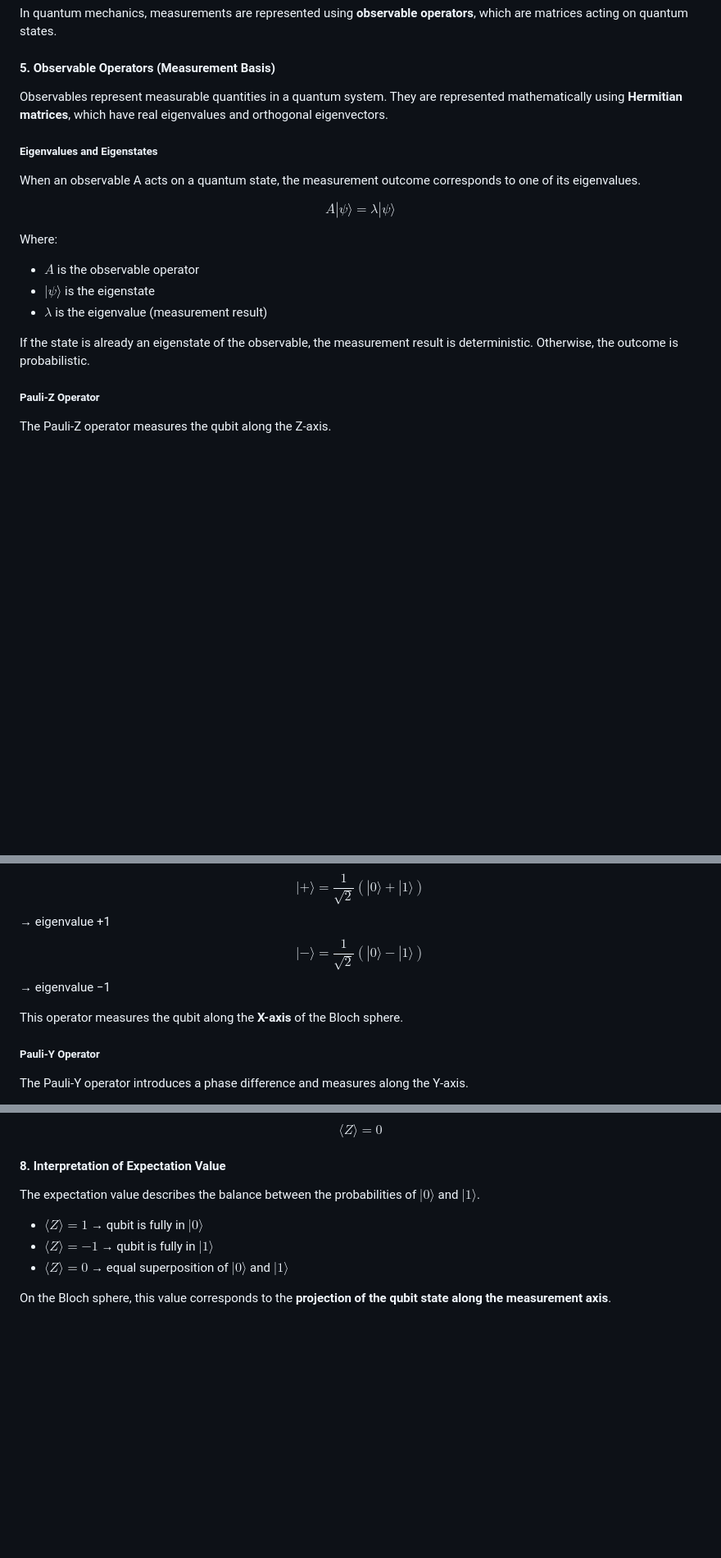
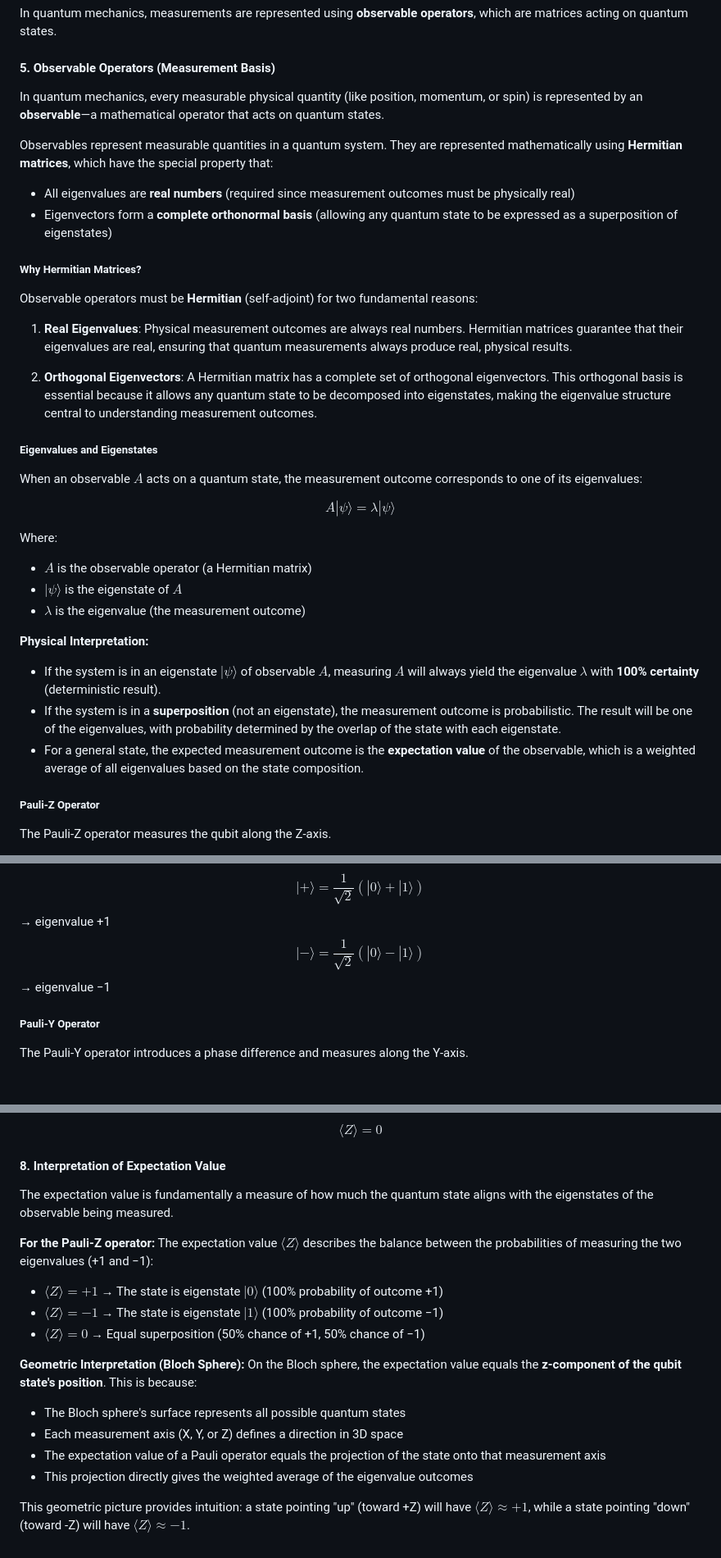
Before and after one commit to virtual-labs/exp-expectation-value-calculation-in-amrt, a Markdown page: experiment/theory.md, 3 parts joined by grey strips. Shown at 82% size. Rendered like a GitHub page; blank space fills up the shorter version.

Commit message:
documentation added

```diff
--- a/experiment/theory.md
+++ b/experiment/theory.md
@@ -63,21 +63,38 @@ In quantum mechanics, measurements are represented using **observable operators*
 
 #### 5. Observable Operators (Measurement Basis)
 
-Observables represent measurable quantities in a quantum system. They are represented mathematically using **Hermitian matrices**, which have real eigenvalues and orthogonal eigenvectors.
+In quantum mechanics, every measurable physical quantity (like position, momentum, or spin) is represented by an **observable**—a mathematical operator that acts on quantum states.
+
+Observables represent measurable quantities in a quantum system. They are represented mathematically using **Hermitian matrices**, which have the special property that:
+
+- All eigenvalues are **real numbers** (required since measurement outcomes must be physically real)
+- Eigenvectors form a **complete orthonormal basis** (allowing any quantum state to be expressed as a superposition of eigenstates)
+
+##### Why Hermitian Matrices?
+
+Observable operators must be **Hermitian** (self-adjoint) for two fundamental reasons:
+
+1. **Real Eigenvalues**: Physical measurement outcomes are always real numbers. Hermitian matrices guarantee that their eigenvalues are real, ensuring that quantum measurements always produce real, physical results.
+
+2. **Orthogonal Eigenvectors**: A Hermitian matrix has a complete set of orthogonal eigenvectors. This orthogonal basis is essential because it allows any quantum state to be decomposed into eigenstates, making the eigenvalue structure central to understanding measurement outcomes.
 
 ##### Eigenvalues and Eigenstates
 
-When an observable A acts on a quantum state, the measurement outcome corresponds to one of its eigenvalues.
+When an observable $A$ acts on a quantum state, the measurement outcome corresponds to one of its eigenvalues:
 
 $$A|\psi\rangle = \lambda|\psi\rangle$$
 
 Where:
 
-- $A$ is the observable operator
-- $|\psi\rangle$ is the eigenstate
-- $\lambda$ is the eigenvalue (measurement result)
+- $A$ is the observable operator (a Hermitian matrix)
+- $|\psi\rangle$ is the eigenstate of $A$
+- $\lambda$ is the eigenvalue (the measurement outcome)
 
-If the state is already an eigenstate of the observable, the measurement result is deterministic. Otherwise, the outcome is probabilistic.
+**Physical Interpretation:**
+
+- If the system is in an eigenstate $|\psi\rangle$ of observable $A$, measuring $A$ will always yield the eigenvalue $\lambda$ with **100% certainty** (deterministic result).
+- If the system is in a **superposition** (not an eigenstate), the measurement outcome is probabilistic. The result will be one of the eigenvalues, with probability determined by the overlap of the state with each eigenstate.
+- For a general state, the expected measurement outcome is the **expectation value** of the observable, which is a weighted average of all eigenvalues based on the state composition.
 
 ##### Pauli-Z Operator
 
@@ -107,8 +124,6 @@ Eigenstates:
 $$|+\rangle = \frac{1}{\sqrt{2}}(|0\rangle + |1\rangle)$$ → eigenvalue +1
 $$|-\rangle = \frac{1}{\sqrt{2}}(|0\rangle - |1\rangle)$$ → eigenvalue −1
 
-This operator measures the qubit along the **X-axis** of the Bloch sphere.
-
 ##### Pauli-Y Operator
 
 The Pauli-Y operator introduces a phase difference and measures along the Y-axis.
@@ -160,10 +188,21 @@ $$\langle Z \rangle = 0$$
 
 #### 8. Interpretation of Expectation Value
 
-The expectation value describes the balance between the probabilities of $|0\rangle$ and $|1\rangle$.
+The expectation value is fundamentally a measure of how much the quantum state aligns with the eigenstates of the observable being measured.
 
-- $\langle Z \rangle = 1$ → qubit is fully in $|0\rangle$
-- $\langle Z \rangle = -1$ → qubit is fully in $|1\rangle$
-- $\langle Z \rangle = 0$ → equal superposition of $|0\rangle$ and $|1\rangle$
+**For the Pauli-Z operator:**
+The expectation value $\langle Z \rangle$ describes the balance between the probabilities of measuring the two eigenvalues (+1 and −1):
 
-On the Bloch sphere, this value corresponds to the **projection of the qubit state along the measurement axis**.
+- $\langle Z \rangle = +1$ → The state is eigenstate $|0\rangle$ (100% probability of outcome +1)
+- $\langle Z \rangle = -1$ → The state is eigenstate $|1\rangle$ (100% probability of outcome −1)
+- $\langle Z \rangle = 0$ → Equal superposition (50% chance of +1, 50% chance of −1)
+
+**Geometric Interpretation (Bloch Sphere):**
+On the Bloch sphere, the expectation value equals the **z-component of the qubit state's position**. This is because:
+
+- The Bloch sphere's surface represents all possible quantum states
+- Each measurement axis (X, Y, or Z) defines a direction in 3D space
+- The expectation value of a Pauli operator equals the projection of the state onto that measurement axis
+- This projection directly gives the weighted average of the eigenvalue outcomes
+
+This geometric picture provides intuition: a state pointing "up" (toward +Z) will have $\langle Z \rangle \approx +1$, while a state pointing "down" (toward -Z) will have $\langle Z \rangle \approx -1$.
```
Also changed, not shown: other parts of experiment/theory.md (+20 -7 lines).
